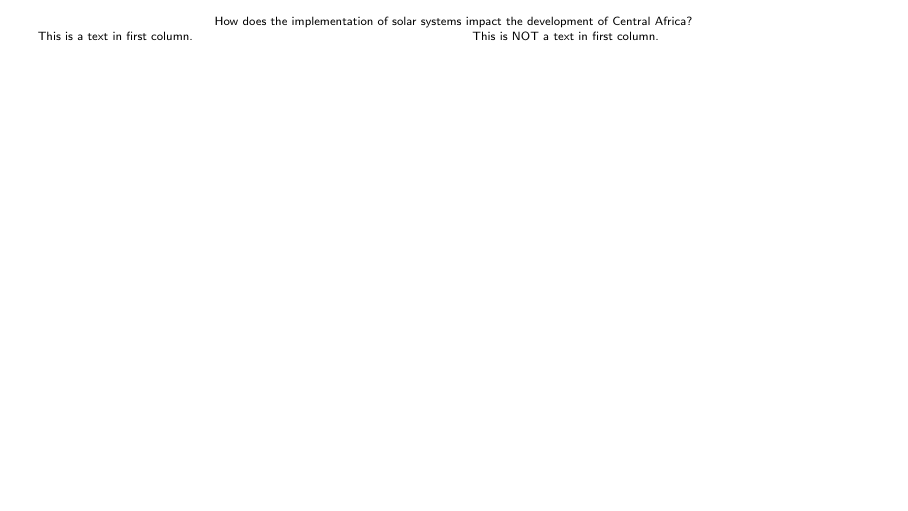
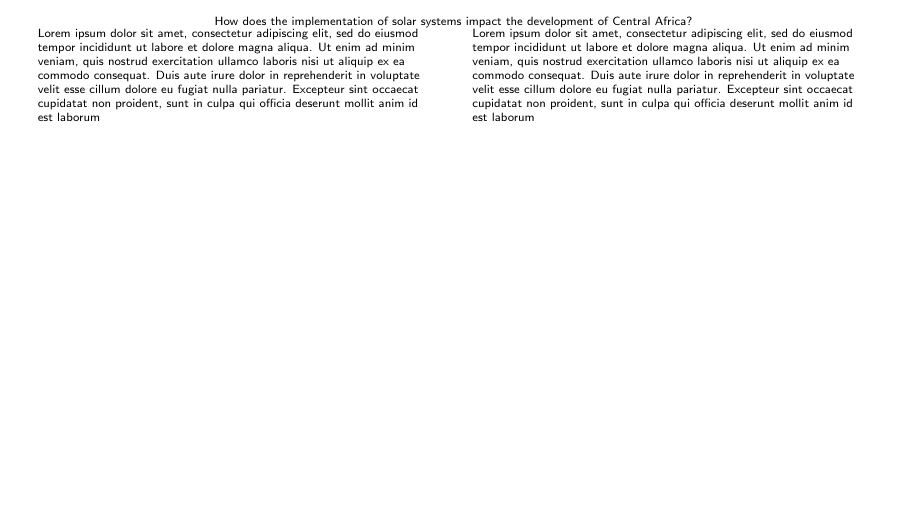
Before and after one commit to michaelinfinger/PhotovoltaicPosterProject, a LaTeX poster (main.tex): the whole page. Compiled offline with pdfLaTeX.

Commit message:
Eternal pain

```diff
--- a/main.tex
+++ b/main.tex
@@ -10,9 +10,9 @@
     \centering \tiny How does the implementation of solar systems impact the development of Central Africa?
       \begin{columns}
         \column{0.5\textwidth}
-        This is a text in first column.
+        Lorem ipsum dolor sit amet, consectetur adipiscing elit, sed do eiusmod tempor incididunt ut labore et dolore magna aliqua. Ut enim ad minim veniam, quis nostrud exercitation ullamco laboris nisi ut aliquip ex ea commodo consequat. Duis aute irure dolor in reprehenderit in voluptate velit esse cillum dolore eu fugiat nulla pariatur. Excepteur sint occaecat cupidatat non proident, sunt in culpa qui officia deserunt mollit anim id est laborum
         \column{0.5\textwidth}
-        This is NOT a text in first column.
+        Lorem ipsum dolor sit amet, consectetur adipiscing elit, sed do eiusmod tempor incididunt ut labore et dolore magna aliqua. Ut enim ad minim veniam, quis nostrud exercitation ullamco laboris nisi ut aliquip ex ea commodo consequat. Duis aute irure dolor in reprehenderit in voluptate velit esse cillum dolore eu fugiat nulla pariatur. Excepteur sint occaecat cupidatat non proident, sunt in culpa qui officia deserunt mollit anim id est laborum
       \end{columns}
   \end{frame}
 \end{document}
```
